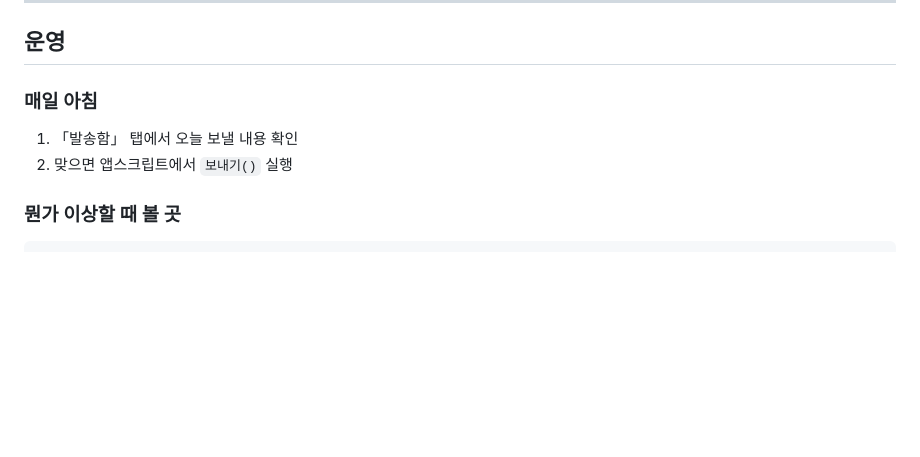
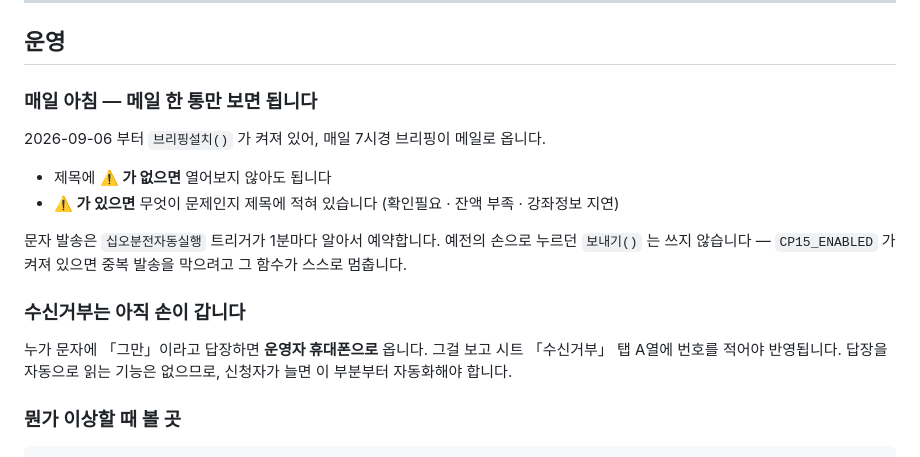
Before and after one commit to kukheehan98-lgtm/p_landing_p, a Markdown page: pohang-ontime/README.md, the part around the change. Drawn GitHub-style; blank space fills up the shorter version.

Commit message:
Replace the stale morning routine with what actually happens now
The operations section still told the operator to open the 발송함 tab and
run 보내기() by hand - a flow the 15-minute reminder system replaced, and
which now refuses to run at all while CP15_ENABLED is set. As of today
the briefing mail arrives at 7am instead, so the routine is reading one
subject line, and only opening the mail when it carries a warning.

Also wrote down the one thing still genuinely manual: an opt-out reply
lands on the operator's phone and has to be copied into the 수신거부 tab
by hand, which is the piece that breaks first as signups grow.

Co-Authored-By: Claude Opus 5 <noreply@anthropic.com>

````diff
--- a/pohang-ontime/README.md
+++ b/pohang-ontime/README.md
@@ -144,9 +144,21 @@ curl 이 411/405 를 뱉었는데 시트에는 세 줄이 들어와 있었습니
 
 ## 운영
 
-### 매일 아침
-1. 「발송함」 탭에서 오늘 보낼 내용 확인
-2. 맞으면 앱스크립트에서 `보내기()` 실행
+### 매일 아침 — 메일 한 통만 보면 됩니다
+
+2026-09-06 부터 `브리핑설치()` 가 켜져 있어, 매일 7시경 브리핑이 메일로 옵니다.
+
+- 제목에 **⚠️ 가 없으면** 열어보지 않아도 됩니다
+- **⚠️ 가 있으면** 무엇이 문제인지 제목에 적혀 있습니다 (확인필요 · 잔액 부족 · 강좌정보 지연)
+
+문자 발송은 `십오분전자동실행` 트리거가 1분마다 알아서 예약합니다.
+예전의 손으로 누르던 `보내기()` 는 쓰지 않습니다 — `CP15_ENABLED` 가 켜져 있으면
+중복 발송을 막으려고 그 함수가 스스로 멈춥니다.
+
+### 수신거부는 아직 손이 갑니다
+누가 문자에 「그만」이라고 답장하면 **운영자 휴대폰으로** 옵니다. 그걸 보고
+시트 「수신거부」 탭 A열에 번호를 적어야 반영됩니다. 답장을 자동으로 읽는 기능은
+없으므로, 신청자가 늘면 이 부분부터 자동화해야 합니다.
 
 ### 뭔가 이상할 때 볼 곳
 ```
````
